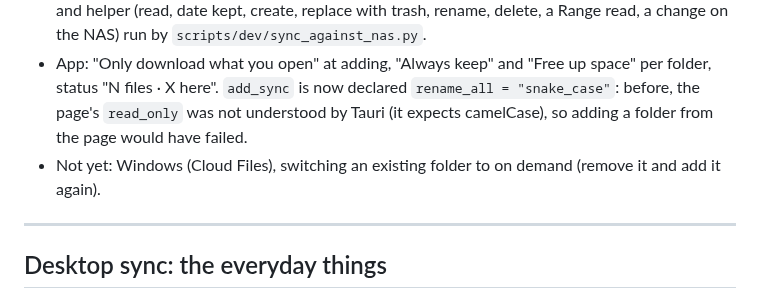
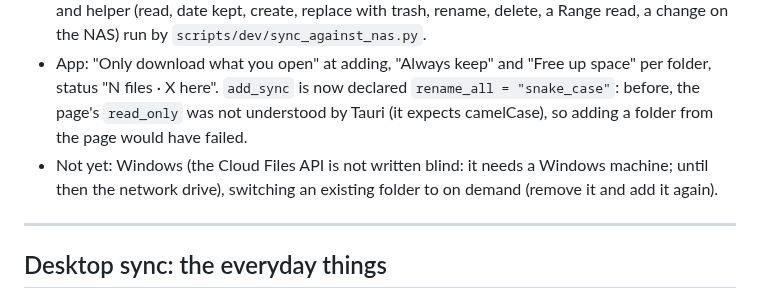
Before and after one commit to SnowTimSwiss/AlvaOS, a Markdown page: docs/BACKLOG.md, the part around the change. Drawn GitHub-style.

```diff
--- a/docs/BACKLOG.md
+++ b/docs/BACKLOG.md
@@ -20,7 +20,7 @@ How to add an entry:
 - `core/src/ondemand.rs`: the cache (fetched files with an index, the oldest freed over a limit, never the ones to keep or those waiting to go up), the catalog of the NAS's tree, and the `Volume` (open, read in pieces over WebDAV Range, save when closed, create, rename (WebDAV MOVE), delete, mkdir, keep ahead). 7 tests with a NAS in memory.
 - `core/src/fusefs.rs`: the volume as a folder through FUSE (`fuser`, no libfuse needed to build; `fusermount3` to run). A real-mount test, and `ondemand_nas.rs` against the real Hub, WebDAV and helper (read, date kept, create, replace with trash, rename, delete, a Range read, a change on the NAS) run by `scripts/dev/sync_against_nas.py`.
 - App: "Only download what you open" at adding, "Always keep" and "Free up space" per folder, status "N files · X here". `add_sync` is now declared `rename_all = "snake_case"`: before, the page's `read_only` was not understood by Tauri (it expects camelCase), so adding a folder from the page would have failed.
-- Not yet: Windows (Cloud Files), switching an existing folder to on demand (remove it and add it again).
+- Not yet: Windows (the Cloud Files API is not written blind: it needs a Windows machine; until then the network drive), switching an existing folder to on demand (remove it and add it again).
 
 ---
 
```
Also changed, not shown: docs/DESKTOP.md (+1 -1 lines), docs/ROADMAP.md (+1 -1 lines).
